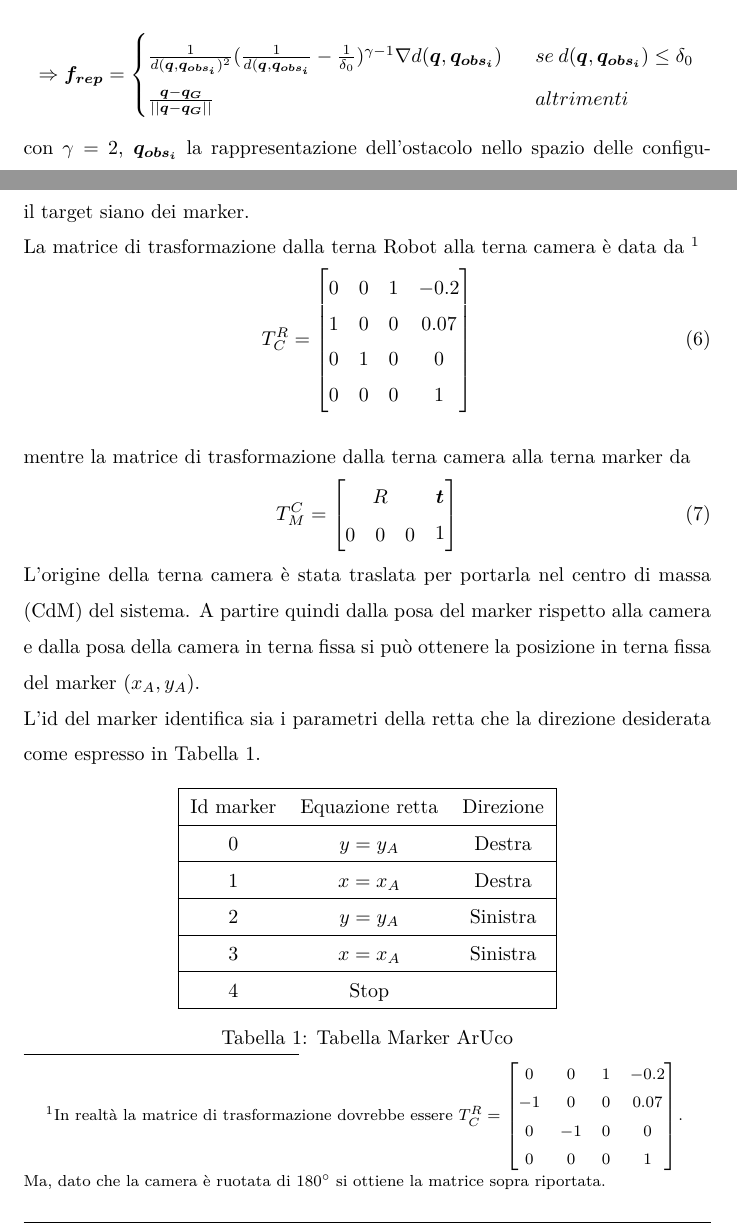
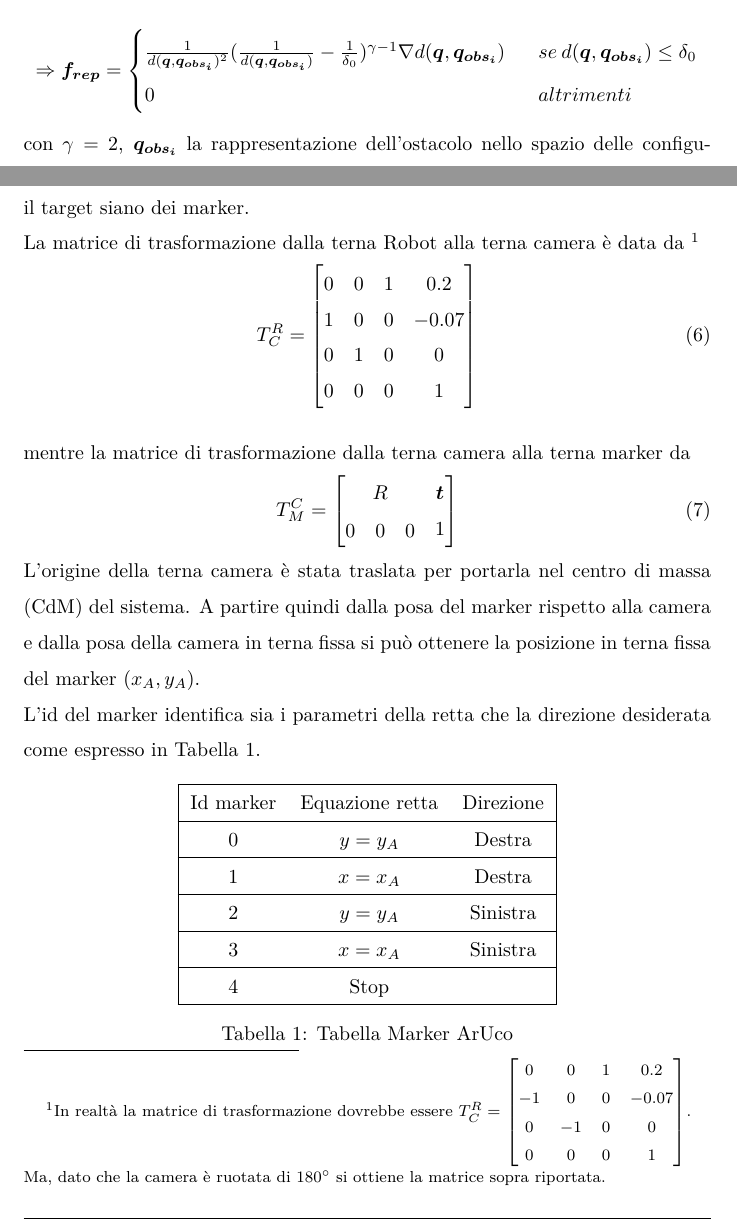
Before and after one commit to MarcoMinarelli/Rover_LabAuto, a LaTeX document (relazione/main.tex, which reads relazione/src/impl.tex, relazione/src/prem_teo.tex): two parts of pages 9 and 13 of 25, joined at a grey line, cut so that both start at the same text. Compiled offline with pdfLaTeX.

Commit message:
Add files via upload

```diff
--- a/relazione/src/impl.tex
+++ b/relazione/src/impl.tex
@@ -45,9 +45,9 @@ Gli obiettivi del nodo visione sono:
   posa del target in terna camera. Per risolvere questo problema sono stati realizzati vari algoritmi \cite{marchand2015pose}, i quali possono essere richiamati dalla
   funzione \texttt{solve\_PnP()} della libreria. Nello specifico in \cite{infinitesimal} è proposto un metodo per risolvere il problema nel caso il target siano dei
   marker. \\
-  La matrice di trasformazione dalla terna Robot alla terna camera è data da \footnote{In realtà la matrice di trasformazione dovrebbe essere $T^R_C = \begin{bmatrix} 0 & 0 & 1 & -0.2 \\ -1 & 0 & 0 & 0.07 \\ 0 & -1 & 0 & 0 \\ 0 & 0 & 0 & 1 \end{bmatrix} $. \\ Ma, dato che la camera è ruotata di $180^{\circ}$ si ottiene la matrice sopra riportata. }
+  La matrice di trasformazione dalla terna Robot alla terna camera è data da \footnote{In realtà la matrice di trasformazione dovrebbe essere $T^R_C = \begin{bmatrix} 0 & 0 & 1 & 0.2 \\ -1 & 0 & 0 & -0.07 \\ 0 & -1 & 0 & 0 \\ 0 & 0 & 0 & 1 \end{bmatrix} $. \\ Ma, dato che la camera è ruotata di $180^{\circ}$ si ottiene la matrice sopra riportata. }
 \begin{equation}
-T^R_C = \begin{bmatrix} 0 & 0 & 1 & -0.2 \\ 1 & 0 & 0 & 0.07 \\ 0 & 1 & 0 & 0 \\ 0 & 0 & 0 & 1 \end{bmatrix}
+T^R_C = \begin{bmatrix} 0 & 0 & 1 & 0.2 \\ 1 & 0 & 0 & -0.07 \\ 0 & 1 & 0 & 0 \\ 0 & 0 & 0 & 1 \end{bmatrix}
 \end{equation}\\ mentre la matrice di trasformazione dalla terna camera alla terna marker da
 \begin{equation}
 T^C_M = \begin{bmatrix} R & \boldsymbol{t} \\ \begin{matrix} 0 & 0  & 0 \end{matrix} & 1 \end{bmatrix}
--- a/relazione/src/prem_teo.tex
+++ b/relazione/src/prem_teo.tex
@@ -81,9 +81,9 @@ Per il campo repulsivo dell'ostacolo $i$-esimo, invece è stato scelto
 \Rightarrow \boldsymbol{f_{rep}} =
 \begin{cases}
 
-  \frac{1}{d( \boldsymbol{q},  \boldsymbol{q_{obs_i}} )^2} ( \frac{1}{d( \boldsymbol{q},  \boldsymbol{q_{obs_i}}} - \frac{1}{\delta_0})^{\gamma -1} \nabla d( \boldsymbol{q},  \boldsymbol{q_{obs_i}} )   \: \: \: & se \: d( \boldsymbol{q},  \boldsymbol{q_{obs_i}} ) \leq \delta_0
+  \frac{1}{d( \boldsymbol{q},  \boldsymbol{q_{obs_i}} )^2} ( \frac{1}{d( \boldsymbol{q},  \boldsymbol{q_{obs_i}})} - \frac{1}{\delta_0})^{\gamma -1} \nabla d( \boldsymbol{q},  \boldsymbol{q_{obs_i}} )   \: \: \: & se \: d( \boldsymbol{q},  \boldsymbol{q_{obs_i}} ) \leq \delta_0
    \\
-\frac{ \boldsymbol{q} - \boldsymbol{q_G}}{|| \boldsymbol{q} - \boldsymbol{q_G}||} \: \: \:  & altrimenti
+  0 \: \: \:  & altrimenti
   \end{cases}
 \end{equation*}
 con $ \gamma = 2$, $ \boldsymbol{q_{obs_i}} $ la rappresentazione dell'ostacolo nello spazio delle configurazioni, con $ d( \boldsymbol{q},  \boldsymbol{q_{obs_i}}) $ la
```
